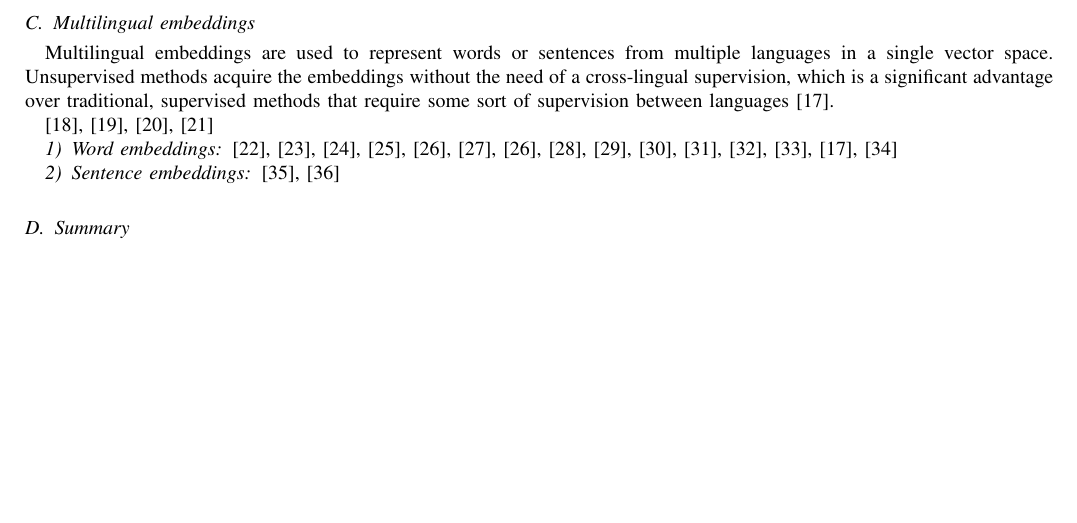
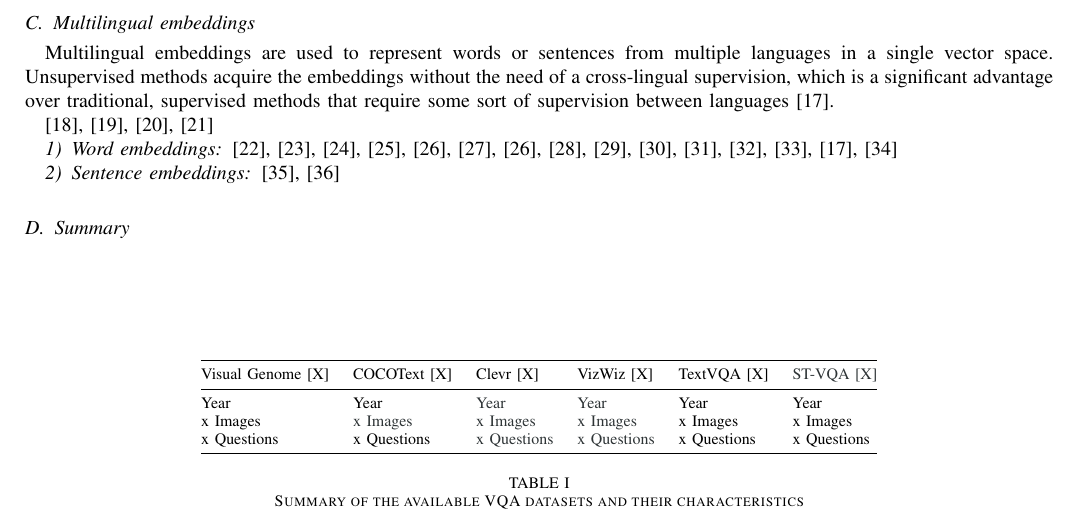
Before and after one commit to brugues/multilingual-scene-text-vqa-vqg, a LaTeX thesis (tex_report/MasterThesis.tex, which reads tex_report/sections/state_of_the_art.tex): part of page 2 of 7, cut so that both start at the same text, the shorter picture padded with empty space. Compiled offline with pdfLaTeX.

Commit message:
add vqa datasets table structure

```diff
--- a/tex_report/MasterThesis.tex
+++ b/tex_report/MasterThesis.tex
@@ -165,8 +165,8 @@
 % You can find documentation about the pdfTeX application at:
 % http://www.tug.org/applications/pdftex
 
-
-
+\usepackage{booktabs}
+\usepackage[table,xcdraw]{xcolor}
 
 
 % *** MATH PACKAGES ***
--- a/tex_report/sections/state_of_the_art.tex
+++ b/tex_report/sections/state_of_the_art.tex
@@ -30,6 +30,21 @@ Historically, VQA methods have focused on using text found on the image to answe
 
 \cite{krishnavisualgenome, DBLP:journals/corr/VeitMNMB16, Johnson_2017_CVPR,Gurari_2018_CVPR, Biten_2019_ICCV, Singh_2019_CVPR}
 % 2016, 2016, 2017, 2018, 2019, 2019
+
+
+\begin{table}[b!]
+\centering
+\begin{tabular}{@{}llllll@{}}
+\toprule
+Visual Genome {[}X{]} & COCOText {[}X{]}                & Clevr {[}X{]}                      & VizWiz {[}X{]}                     & TextVQA {[}X{]} & {\color[HTML]{2E3436} ST-VQA {[}X{]}} \\ \midrule
+Year                  & Year                            & {\color[HTML]{2E3436} Year}        & {\color[HTML]{2E3436} Year}        & Year            & Year                                  \\
+x Images              & {\color[HTML]{2E3436} x Images} & {\color[HTML]{2E3436} x Images}    & {\color[HTML]{2E3436} x Images}    & x Images        & x Images                              \\
+x Questions           & x Questions                     & {\color[HTML]{2E3436} x Questions} & {\color[HTML]{2E3436} x Questions} & x Questions     & x Questions                           \\ \midrule
+                      &                                 &                                    &                                    &                 &
+\end{tabular}
+\caption{Summary of the available VQA datasets and their characteristics}
+\label{tbl:vqa_datasets}
+\end{table}
 
 \subsection{Optical Character Recognition}
 \label{sota_ocr}
```
Also changed, not shown: tex_report/MasterThesis.pdf, 3 other files.
